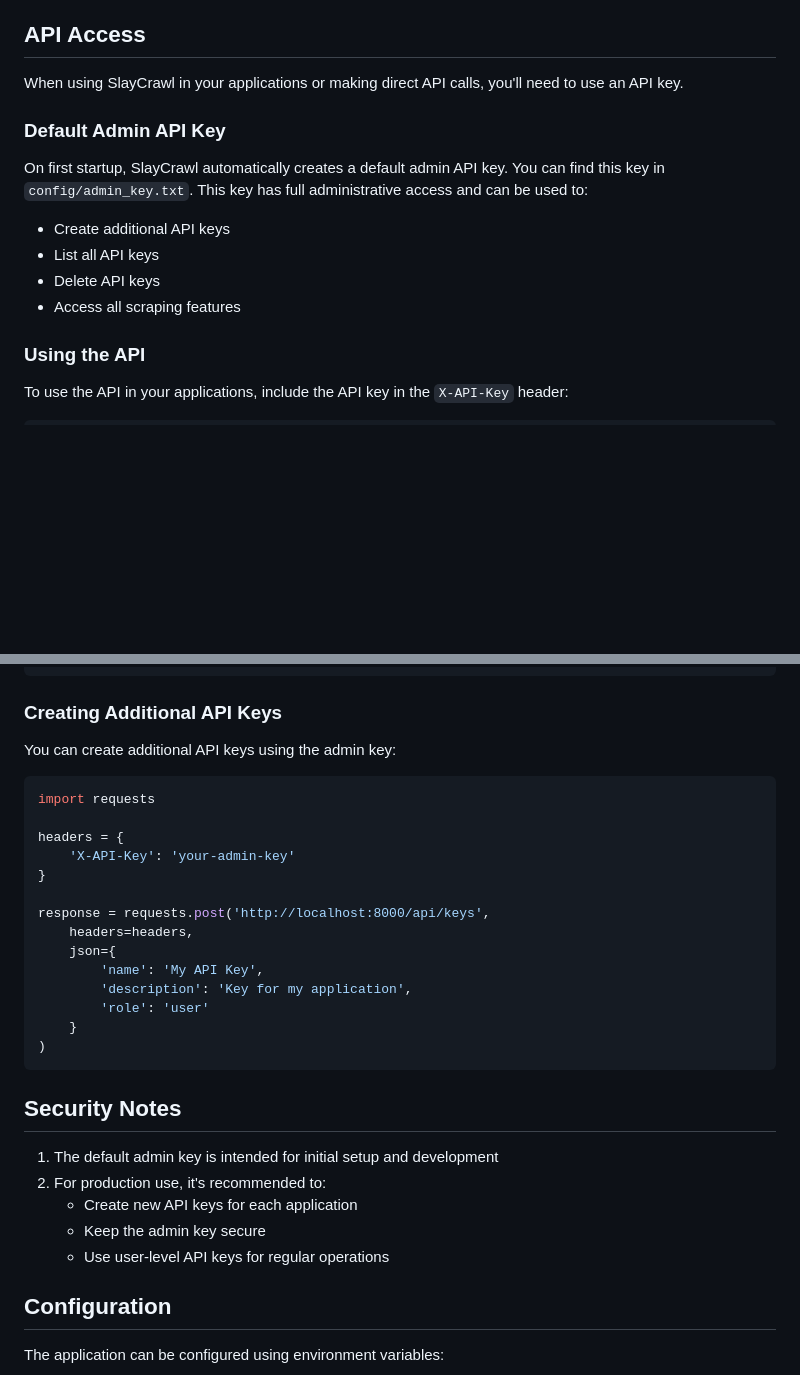
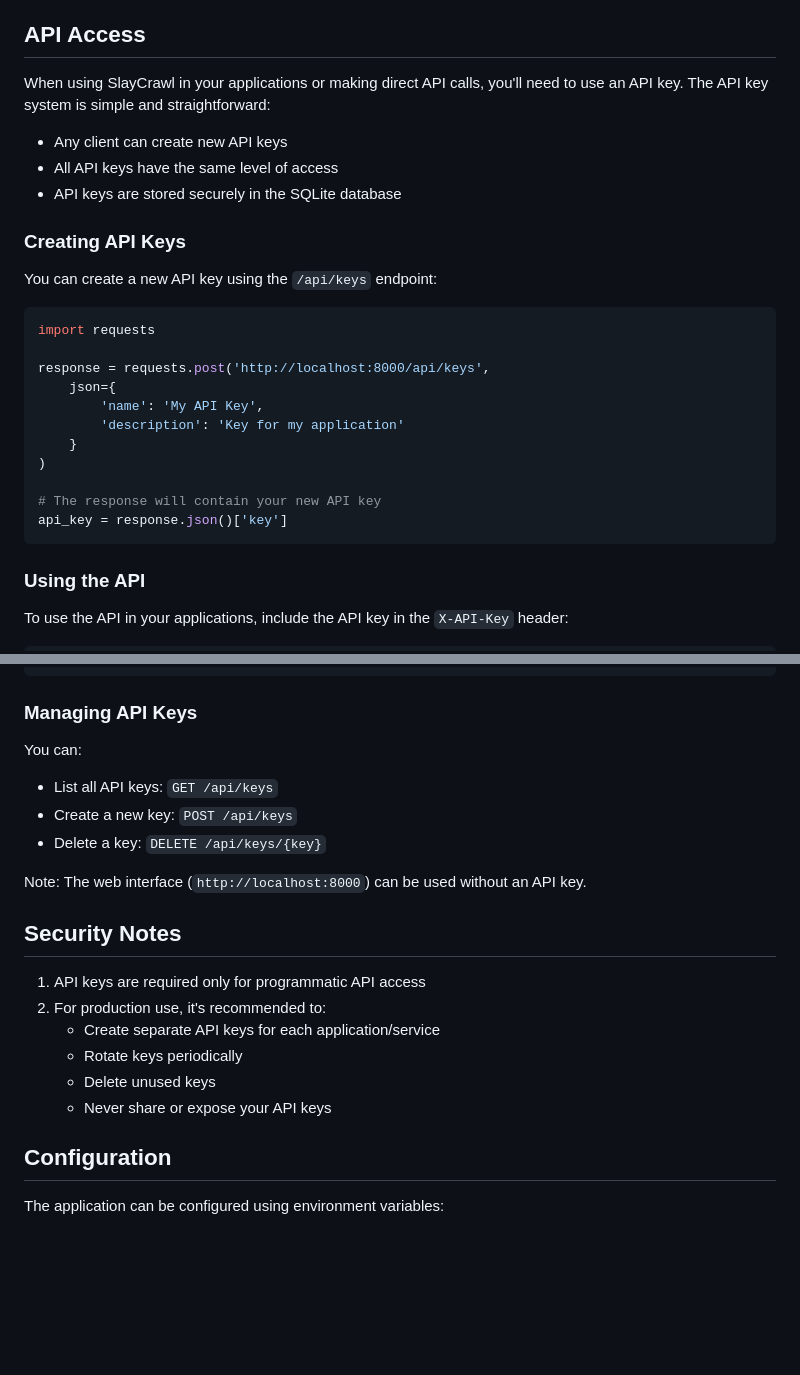
Before and after one commit to Hobgob22/SlayCrawl, a Markdown page: README.md, 2 parts joined by grey strips. GitHub-like rendering; blank space fills up the shorter version.

````diff
--- a/README.md
+++ b/README.md
@@ -47,16 +47,29 @@ The web interface is freely accessible without any API key requirements. You can
 
 ## API Access
 
-When using SlayCrawl in your applications or making direct API calls, you'll need to use an API key.
+When using SlayCrawl in your applications or making direct API calls, you'll need to use an API key. The API key system is simple and straightforward:
 
-### Default Admin API Key
+- Any client can create new API keys
+- All API keys have the same level of access
+- API keys are stored securely in the SQLite database
 
-On first startup, SlayCrawl automatically creates a default admin API key. You can find this key in `config/admin_key.txt`. This key has full administrative access and can be used to:
+### Creating API Keys
 
-- Create additional API keys
-- List all API keys
-- Delete API keys
-- Access all scraping features
+You can create a new API key using the `/api/keys` endpoint:
+
+```python
+import requests
+
+response = requests.post('http://localhost:8000/api/keys',
+    json={
+        'name': 'My API Key',
+        'description': 'Key for my application'
+    }
+)
+
+# The response will contain your new API key
+api_key = response.json()['key']
+```
 
 ### Using the API
 
@@ -78,34 +91,23 @@ response = requests.post('http://localhost:8000/scrape',
 )
 ```
 
-### Creating Additional API Keys
+### Managing API Keys
 
-You can create additional API keys using the admin key:
+You can:
+- List all API keys: `GET /api/keys`
+- Create a new key: `POST /api/keys`
+- Delete a key: `DELETE /api/keys/{key}`
 
-```python
-import requests
-
-headers = {
-    'X-API-Key': 'your-admin-key'
-}
-
-response = requests.post('http://localhost:8000/api/keys',
-    headers=headers,
-    json={
-        'name': 'My API Key',
-        'description': 'Key for my application',
-        'role': 'user'
-    }
-)
-```
+Note: The web interface (`http://localhost:8000`) can be used without an API key.
 
 ## Security Notes
 
-1. The default admin key is intended for initial setup and development
+1. API keys are required only for programmatic API access
 2. For production use, it's recommended to:
-   - Create new API keys for each application
-   - Keep the admin key secure
-   - Use user-level API keys for regular operations
+   - Create separate API keys for each application/service
+   - Rotate keys periodically
+   - Delete unused keys
+   - Never share or expose your API keys
 
 ## Configuration
 
````
